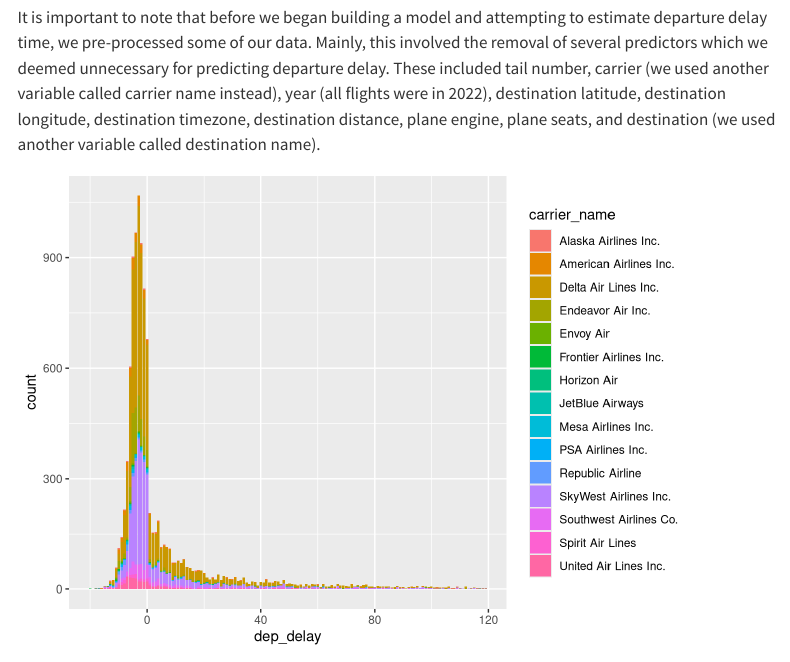
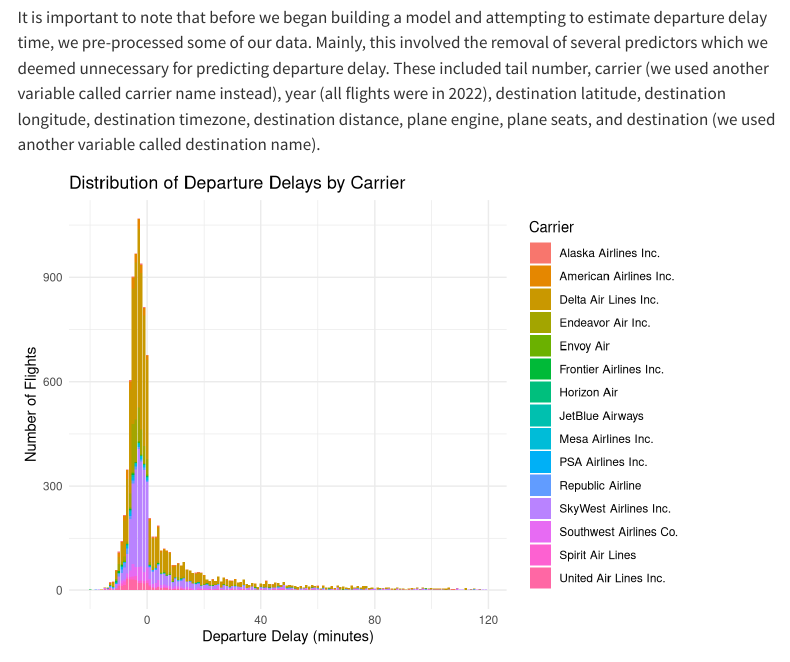
Before and after one commit to williamacostalora/group1, a Quarto document (group_assignment_1_template.qmd): the page in a window 1100 px wide, from 780 px down. Rendered offline with R 4.5, knitr and Pandoc in place of Quarto, with nearby package versions; folded parts are opened; some code elsewhere in the file could not run offline; menus at the side of the page are left out; long lines of code are wrapped; common packages that the code uses without loading them are loaded.

Commit message:
Added x and y axis labels for data visualization

````diff
--- a/group_assignment_1_template.qmd
+++ b/group_assignment_1_template.qmd
@@ -61,9 +61,17 @@ It is important to note that before we began building a model and attempting to
 #| echo: false
 
 # visualization
+ggplot(aes(x = dep_delay, fill = carrier_name), data = flights_train_delayed) +
+  geom_bar() +
+  labs(
+    title = "Distribution of Departure Delays by Carrier",
+    x = "Departure Delay (minutes)",
+    y = "Number of Flights",
+    fill = "Carrier"
+  ) +
+  theme_minimal()
 
-ggplot(aes( x=dep_delay, fill=carrier_name), data=flights_train_delayed)+
-  geom_bar()
+
 ```
 
 
````
